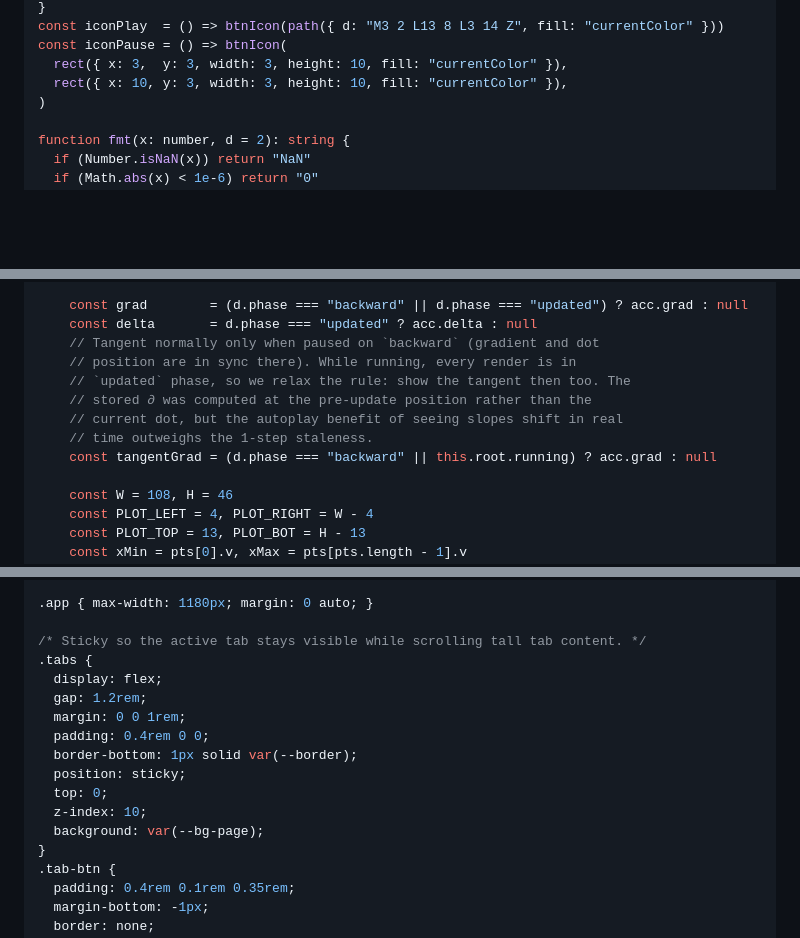
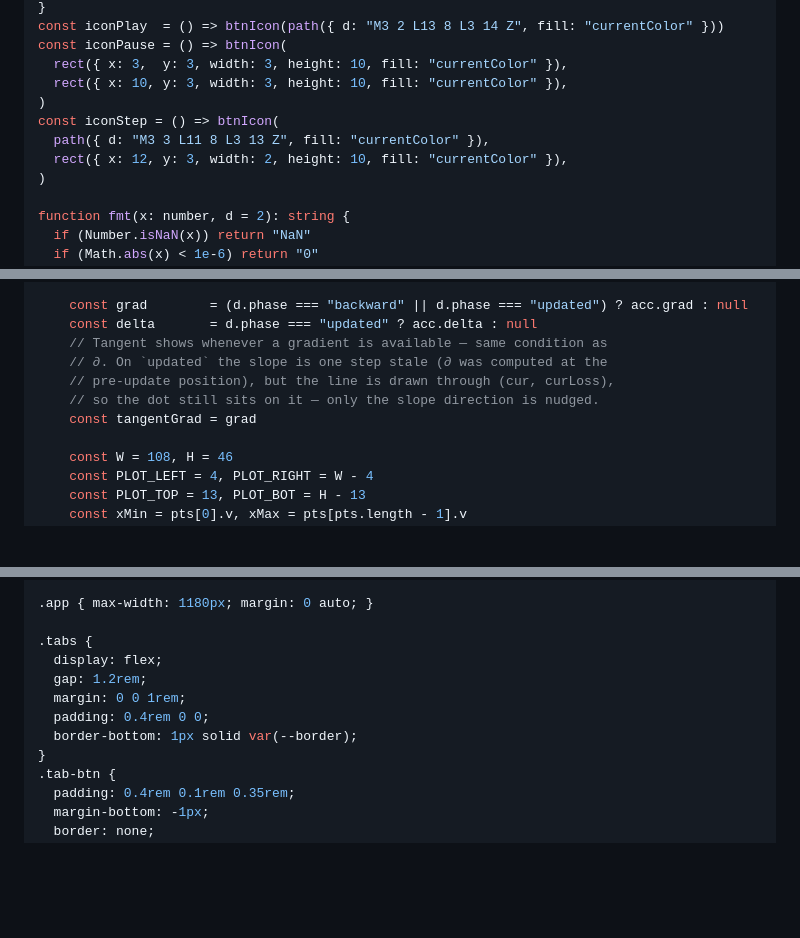
Before and after one commit to typebulb/tensorgrad, a Markdown page: typebulbs/xor-x-ray.bulb.md, 3 parts joined by grey strips. GitHub-like rendering; blank space fills up the shorter version.

Commit message:
typebulbs/xor-x-ray: drop sticky tabs, icon advance button, pause is no-op
Pause no longer walks state to the next `backward` phase — that was silently
advancing `exIdx` and de-aligning the run cycle. Tangent now shows on
`updated` too, so the orange line stays visible at pause without the jump.
Advance button rebadged as a step-forward SVG to match play/pause.

Co-Authored-By: Claude Opus 4.7 (1M context) <noreply@anthropic.com>

```diff
--- a/typebulbs/xor-x-ray.bulb.md
+++ b/typebulbs/xor-x-ray.bulb.md
@@ -265,6 +265,10 @@ const iconPlay  = () => btnIcon(path({ d: "M3 2 L13 8 L3 14 Z", fill: "currentCo
 const iconPause = () => btnIcon(
   rect({ x: 3,  y: 3, width: 3, height: 10, fill: "currentColor" }),
   rect({ x: 10, y: 3, width: 3, height: 10, fill: "currentColor" }),
+)
+const iconStep = () => btnIcon(
+  path({ d: "M3 3 L11 8 L3 13 Z", fill: "currentColor" }),
+  rect({ x: 12, y: 3, width: 2, height: 10, fill: "currentColor" }),
 )
 
 function fmt(x: number, d = 2): string {
@@ -559,13 +563,11 @@ class Diagram extends Component {
 
     const grad        = (d.phase === "backward" || d.phase === "updated") ? acc.grad : null
     const delta       = d.phase === "updated" ? acc.delta : null
-    // Tangent normally only when paused on `backward` (gradient and dot
-    // position are in sync there). While running, every render is in
-    // `updated` phase, so we relax the rule: show the tangent then too. The
-    // stored ∂ was computed at the pre-update position rather than the
-    // current dot, but the autoplay benefit of seeing slopes shift in real
-    // time outweighs the 1-step staleness.
-    const tangentGrad = (d.phase === "backward" || this.root.running) ? acc.grad : null
+    // Tangent shows whenever a gradient is available — same condition as
+    // ∂. On `updated` the slope is one step stale (∂ was computed at the
+    // pre-update position), but the line is drawn through (cur, curLoss),
+    // so the dot still sits on it — only the slope direction is nudged.
+    const tangentGrad = grad
 
     const W = 108, H = 46
     const PLOT_LEFT = 4, PLOT_RIGHT = W - 4
@@ -1117,17 +1119,12 @@ body {
 
 .app { max-width: 1180px; margin: 0 auto; }
 
-/* Sticky so the active tab stays visible while scrolling tall tab content. */
 .tabs {
   display: flex;
   gap: 1.2rem;
   margin: 0 0 1rem;
   padding: 0.4rem 0 0;
   border-bottom: 1px solid var(--border);
-  position: sticky;
-  top: 0;
-  z-index: 10;
-  background: var(--bg-page);
 }
 .tab-btn {
   padding: 0.4rem 0.1rem 0.35rem;
```
Also changed, not shown: other parts of typebulbs/xor-x-ray.bulb.md (+3 -3 lines).
